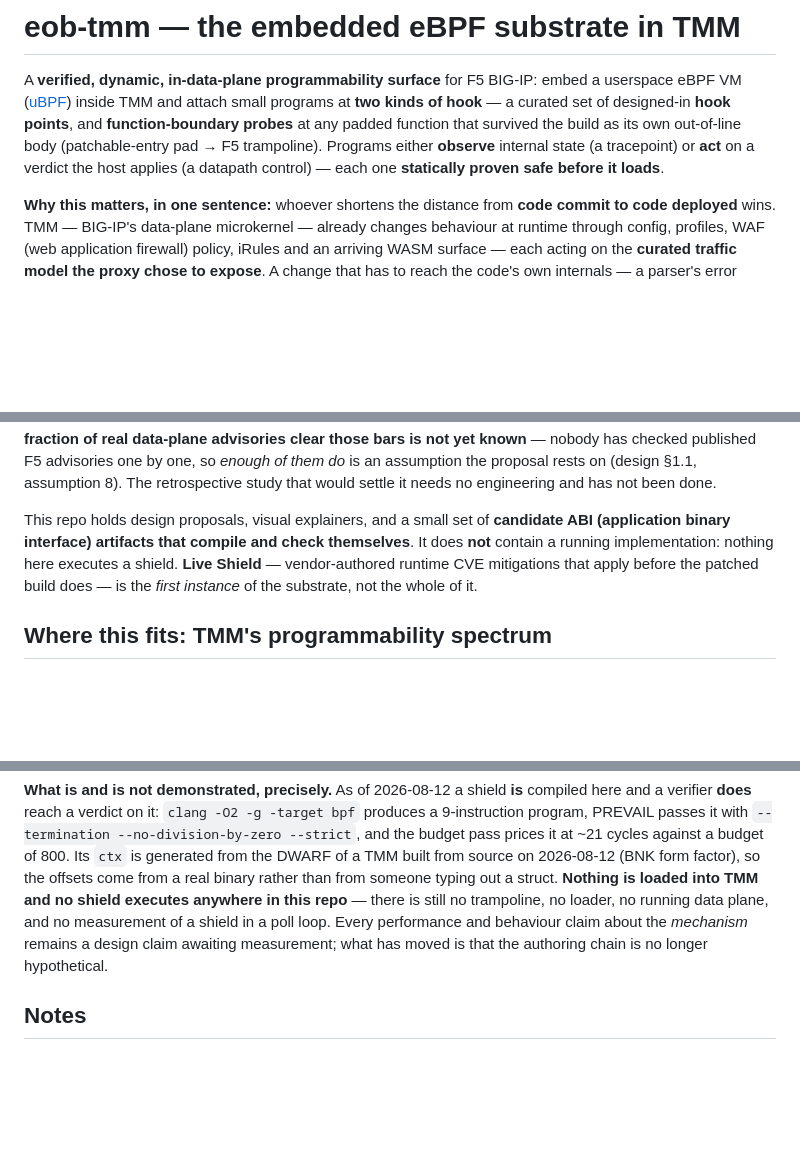
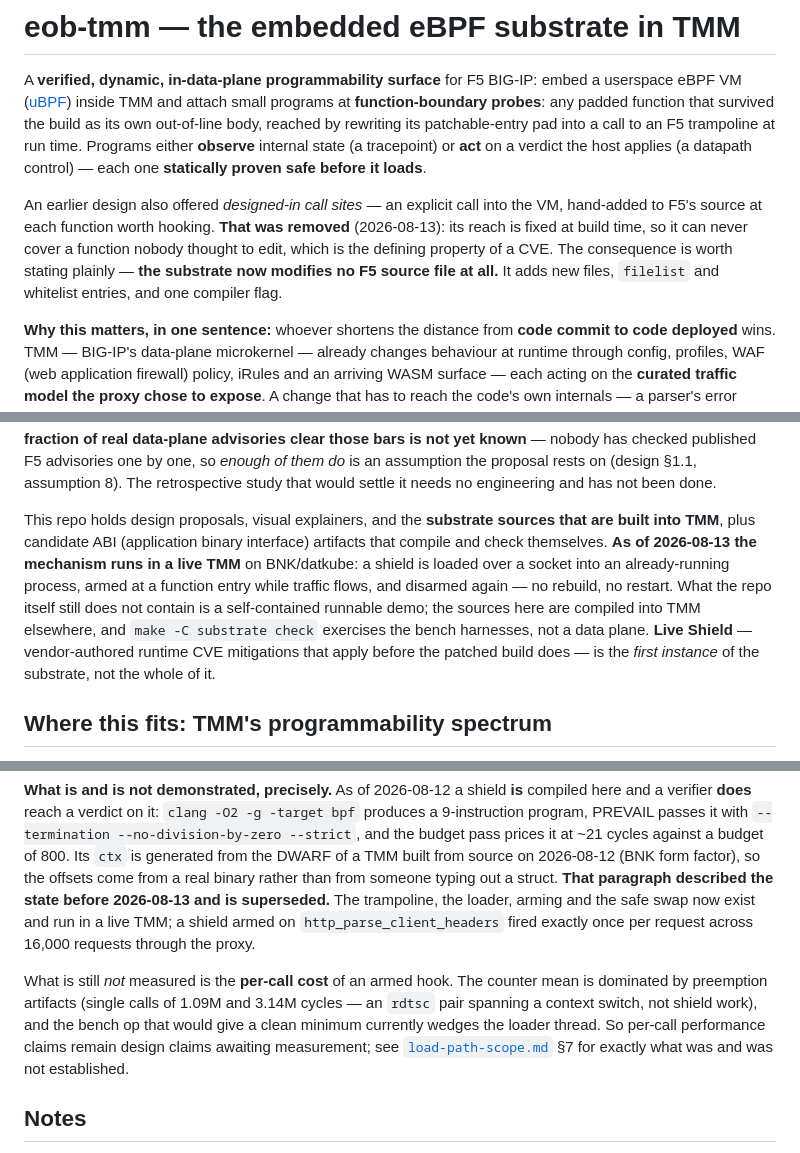
Before and after one commit to mimetrix/eob-tmm, a Markdown page: README.md, 3 parts joined by grey strips. GitHub-like rendering; blank space fills up the shorter version.

Commit message:
README: correct the two framings the last two days falsified
Two claims in the front-door document are no longer true, and both were
load-bearing for how a reader calibrates everything else.

The lede offered "two kinds of hook", one of them a curated set of designed-in
call sites. Those were deleted from the TMM tree on 2026-08-13 because their
reach is fixed at build time and can never cover a function nobody thought to
edit -- the defining property of a CVE. The README now says so, and states the
consequence plainly: the substrate modifies no F5 source file at all. Uses of
"designed-in" that refer to USDT tracepoints are deliberately left alone; that
usage is still correct.

Three passages said no shield executes anywhere. A shield is now loaded over a
socket into a running TMM, armed while traffic flows, and fired 16,000 times 1:1
with requests. The replacement text draws the distinction that actually matters
now: what is reproducible from this repo (make -C substrate check) versus what
needs the TMM build tree and the cluster.

The honesty the old text was protecting is kept where it still applies. Per-call
hook cost is explicitly NOT claimed: the counter mean is dominated by preemption
artifacts and the bench op that would give a clean minimum currently wedges the
loader, so that number is still awaiting measurement and the README points at
load-path-scope.md 7 rather than quoting one.

Co-Authored-By: Claude Opus 5 <noreply@anthropic.com>

```diff
--- a/README.md
+++ b/README.md
@@ -2,11 +2,16 @@
 
 A **verified, dynamic, in-data-plane programmability surface** for F5 BIG-IP: embed a
 userspace eBPF VM ([uBPF](https://github.com/iovisor/ubpf)) inside TMM and attach small
-programs at **two kinds of hook** — a curated set of designed-in **hook points**, and
-**function-boundary probes** at any padded function that survived the build as its own out-of-line
-body (patchable-entry pad → F5 trampoline). Programs either **observe** internal state (a
-tracepoint) or **act** on a verdict the host applies (a datapath control) — each one
-**statically proven safe before it loads**.
+programs at **function-boundary probes**: any padded function that survived the build as its own
+out-of-line body, reached by rewriting its patchable-entry pad into a call to an F5 trampoline at
+run time. Programs either **observe** internal state (a tracepoint) or **act** on a verdict the host
+applies (a datapath control) — each one **statically proven safe before it loads**.
+
+An earlier design also offered *designed-in call sites* — an explicit call into the VM, hand-added to
+F5's source at each function worth hooking. **That was removed** (2026-08-13): its reach is fixed at
+build time, so it can never cover a function nobody thought to edit, which is the defining property
+of a CVE. The consequence is worth stating plainly — **the substrate now modifies no F5 source file
+at all.** It adds new files, `filelist` and whitelist entries, and one compiler flag.
 
 **Why this matters, in one sentence:** whoever shortens the distance from **code commit to code
 deployed** wins. TMM — BIG-IP's data-plane microkernel — already changes behaviour at runtime through
@@ -31,9 +36,13 @@ known** — nobody has checked published F5 advisories one by one, so *enough of
 the proposal rests on (design §1.1, assumption 8). The retrospective study that would settle it needs no
 engineering and has not been done.
 
-This repo holds design proposals, visual explainers, and a small set of **candidate ABI (application
-binary interface) artifacts that compile and check themselves**. It does **not** contain a running
-implementation: nothing here executes a shield. **Live Shield** — vendor-authored runtime CVE
+This repo holds design proposals, visual explainers, and the **substrate sources that are built into
+TMM**, plus candidate ABI (application binary interface) artifacts that compile and check themselves.
+**As of 2026-08-13 the mechanism runs in a live TMM** on BNK/datkube: a shield is loaded over a
+socket into an already-running process, armed at a function entry while traffic flows, and disarmed
+again — no rebuild, no restart. What the repo itself still does not contain is a self-contained
+runnable demo; the sources here are compiled into TMM elsewhere, and `make -C substrate check`
+exercises the bench harnesses, not a data plane. **Live Shield** — vendor-authored runtime CVE
 mitigations that apply before the patched build does — is the *first instance* of the substrate, not the
 whole of it.
 
@@ -252,10 +263,15 @@ verifier **does** reach a verdict on it: `clang -O2 -g -target bpf` produces a 9
 PREVAIL passes it with `--termination --no-division-by-zero --strict`, and the budget pass prices it at
 ~21 cycles against a budget of 800. Its `ctx` is generated from the DWARF of a TMM built from source on
 2026-08-12 (BNK form factor), so the offsets come from a real binary rather than from someone typing out
-a struct. **Nothing is loaded into TMM and no shield executes anywhere in this repo** — there is still no
-trampoline, no loader, no running data plane, and no measurement of a shield in a poll loop. Every
-performance and behaviour claim about the *mechanism* remains a design claim awaiting measurement; what
-has moved is that the authoring chain is no longer hypothetical.
+a struct. **That paragraph described the state before 2026-08-13 and is superseded.** The trampoline, the
+loader, arming and the safe swap now exist and run in a live TMM; a shield armed on
+`http_parse_client_headers` fired exactly once per request across 16,000 requests through the proxy.
+
+What is still *not* measured is the **per-call cost** of an armed hook. The counter mean is dominated
+by preemption artifacts (single calls of 1.09M and 3.14M cycles — an `rdtsc` pair spanning a context
+switch, not shield work), and the bench op that would give a clean minimum currently wedges the
+loader thread. So per-call performance claims remain design claims awaiting measurement; see
+[`load-path-scope.md`](load-path-scope.md) §7 for exactly what was and was not established.
 
 ## Notes
 
```
Also changed, not shown: other parts of README.md (+11 -9 lines).
